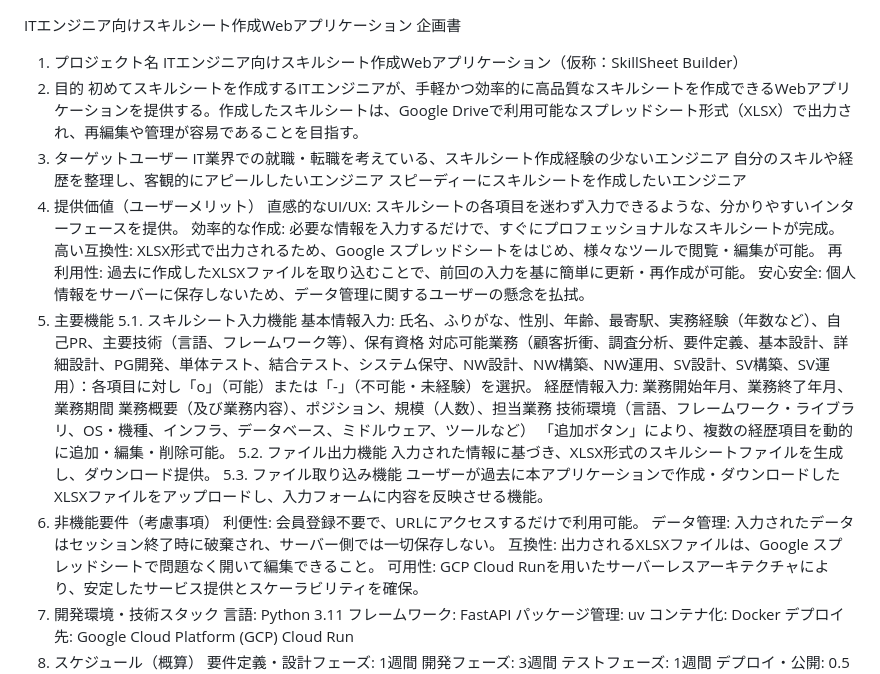
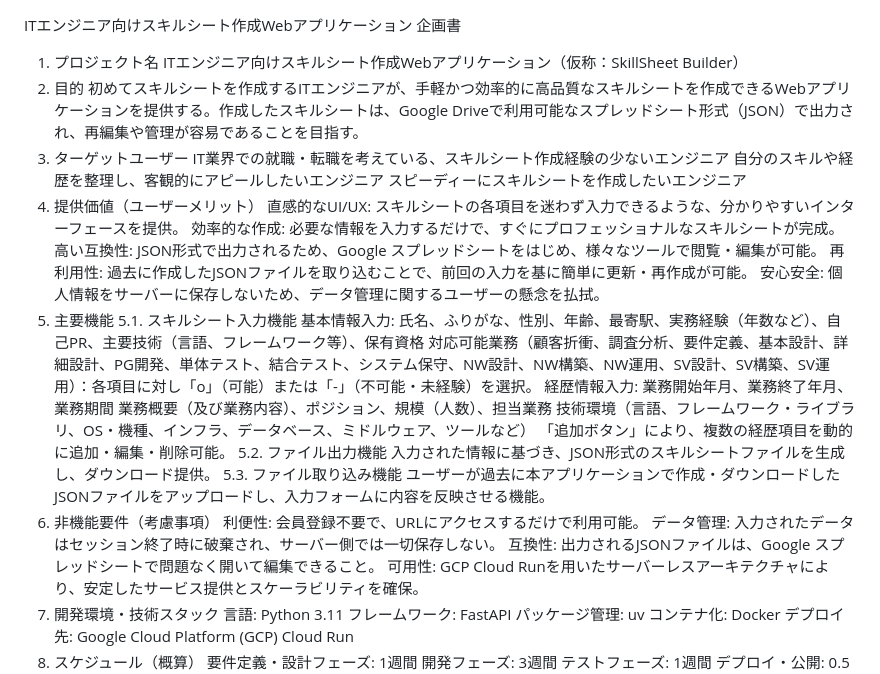
Before and after one commit to toma4423/skillsheet_builder, a Markdown page: プロジェクト資料/企画書.md, the part around the change. Drawn GitHub-style.

```diff
--- a/プロジェクト資料/企画書.md
+++ b/プロジェクト資料/企画書.md
@@ -2,7 +2,7 @@ ITエンジニア向けスキルシート作成Webアプリケーション 企
 1. プロジェクト名
 ITエンジニア向けスキルシート作成Webアプリケーション（仮称：SkillSheet Builder）
 2. 目的
-初めてスキルシートを作成するITエンジニアが、手軽かつ効率的に高品質なスキルシートを作成できるWebアプリケーションを提供する。作成したスキルシートは、Google Driveで利用可能なスプレッドシート形式（XLSX）で出力され、再編集や管理が容易であることを目指す。
+初めてスキルシートを作成するITエンジニアが、手軽かつ効率的に高品質なスキルシートを作成できるWebアプリケーションを提供する。作成したスキルシートは、Google Driveで利用可能なスプレッドシート形式（JSON）で出力され、再編集や管理が容易であることを目指す。
 3. ターゲットユーザー
 IT業界での就職・転職を考えている、スキルシート作成経験の少ないエンジニア
 自分のスキルや経歴を整理し、客観的にアピールしたいエンジニア
@@ -10,8 +10,8 @@ IT業界での就職・転職を考えている、スキルシート作成経験
 4. 提供価値（ユーザーメリット）
 直感的なUI/UX: スキルシートの各項目を迷わず入力できるような、分かりやすいインターフェースを提供。
 効率的な作成: 必要な情報を入力するだけで、すぐにプロフェッショナルなスキルシートが完成。
-高い互換性: XLSX形式で出力されるため、Google スプレッドシートをはじめ、様々なツールで閲覧・編集が可能。
-再利用性: 過去に作成したXLSXファイルを取り込むことで、前回の入力を基に簡単に更新・再作成が可能。
+高い互換性: JSON形式で出力されるため、Google スプレッドシートをはじめ、様々なツールで閲覧・編集が可能。
+再利用性: 過去に作成したJSONファイルを取り込むことで、前回の入力を基に簡単に更新・再作成が可能。
 安心安全: 個人情報をサーバーに保存しないため、データ管理に関するユーザーの懸念を払拭。
 5. 主要機能
 5.1. スキルシート入力機能
@@ -24,13 +24,13 @@ IT業界での就職・転職を考えている、スキルシート作成経験
 技術環境（言語、フレームワーク・ライブラリ、OS・機種、インフラ、データベース、ミドルウェア、ツールなど）
 「追加ボタン」により、複数の経歴項目を動的に追加・編集・削除可能。
 5.2. ファイル出力機能
-入力された情報に基づき、XLSX形式のスキルシートファイルを生成し、ダウンロード提供。
+入力された情報に基づき、JSON形式のスキルシートファイルを生成し、ダウンロード提供。
 5.3. ファイル取り込み機能
-ユーザーが過去に本アプリケーションで作成・ダウンロードしたXLSXファイルをアップロードし、入力フォームに内容を反映させる機能。
+ユーザーが過去に本アプリケーションで作成・ダウンロードしたJSONファイルをアップロードし、入力フォームに内容を反映させる機能。
 6. 非機能要件（考慮事項）
 利便性: 会員登録不要で、URLにアクセスするだけで利用可能。
 データ管理: 入力されたデータはセッション終了時に破棄され、サーバー側では一切保存しない。
-互換性: 出力されるXLSXファイルは、Google スプレッドシートで問題なく開いて編集できること。
+互換性: 出力されるJSONファイルは、Google スプレッドシートで問題なく開いて編集できること。
 可用性: GCP Cloud Runを用いたサーバーレスアーキテクチャにより、安定したサービス提供とスケーラビリティを確保。
 7. 開発環境・技術スタック
 言語: Python 3.11
```
Also changed, not shown: プロジェクト資料/基本設計書.md (+15 -15 lines), プロジェクト資料/要件定義書.md (+12 -12 lines).
